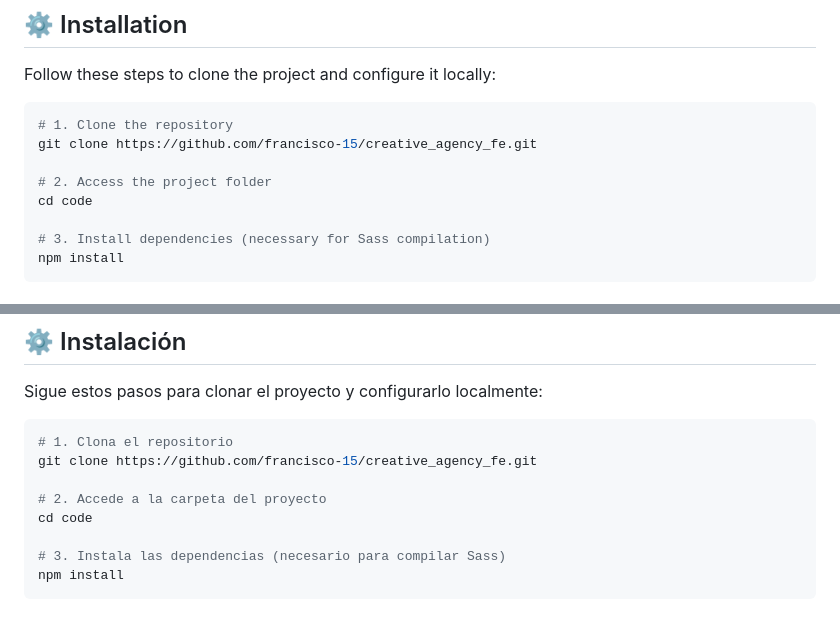
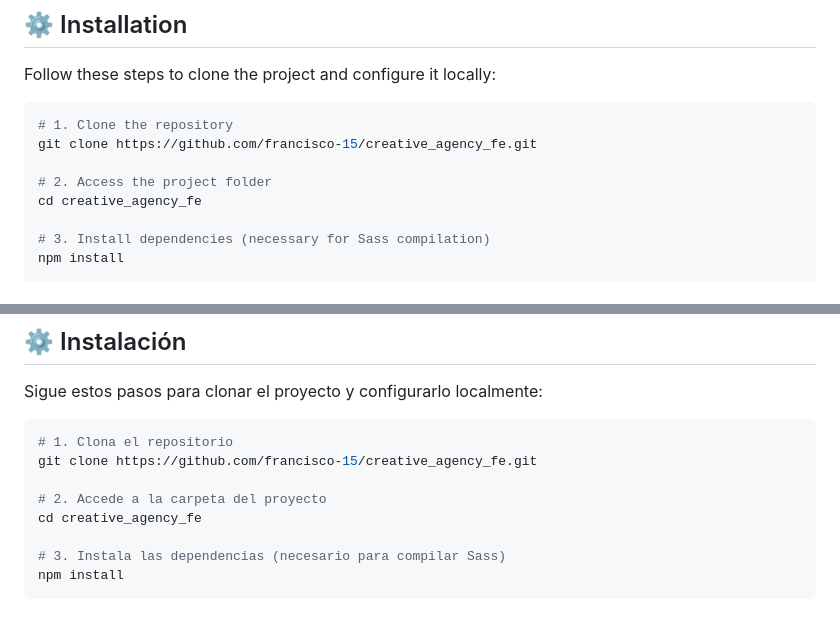
Before and after one commit to francisco-15/creative_agency_fe, a Markdown page: README.md, 2 parts joined by grey strips. Drawn GitHub-style.

```diff
--- a/README.md
+++ b/README.md
@@ -39,7 +39,7 @@ Follow these steps to clone the project and configure it locally:
 git clone https://github.com/francisco-15/creative_agency_fe.git
 
 # 2. Access the project folder
-cd code
+cd creative_agency_fe
 
 # 3. Install dependencies (necessary for Sass compilation)
 npm install
@@ -96,7 +96,7 @@ Sigue estos pasos para clonar el proyecto y configurarlo localmente:
 git clone https://github.com/francisco-15/creative_agency_fe.git
 
 # 2. Accede a la carpeta del proyecto
-cd code
+cd creative_agency_fe
 
 # 3. Instala las dependencias (necesario para compilar Sass)
 npm install
```
